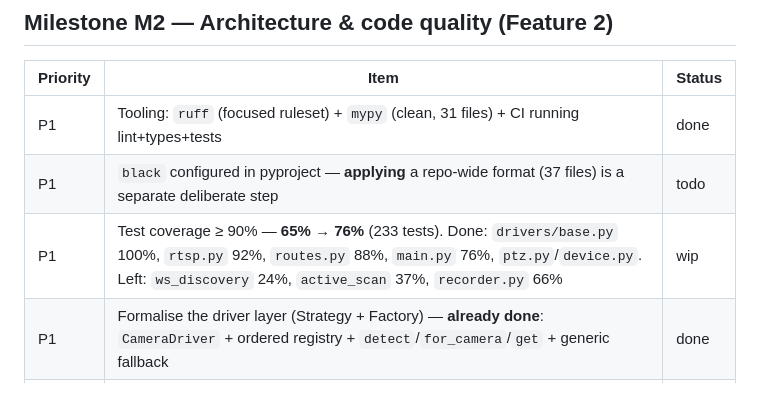
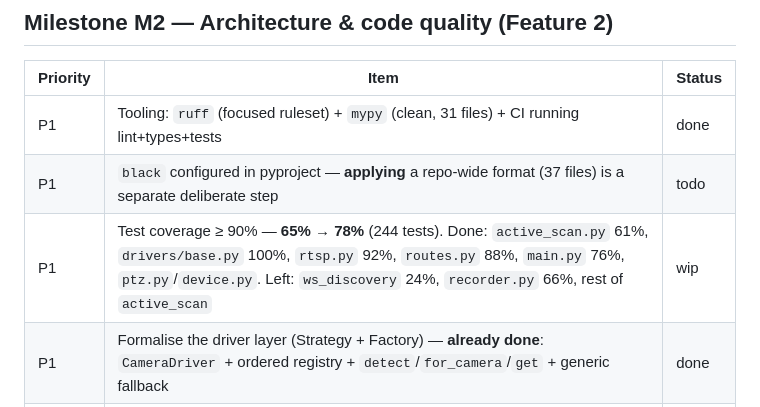
Before and after one commit to lucas-fsousa/CommunityCamGuard, a Markdown page: ROADMAP.md, the part around the change. Rendered like a GitHub page.

Commit message:
docs: ROADMAP coverage status (78%)
Co-Authored-By: Claude Opus 4.8 <noreply@anthropic.com>

```diff
--- a/ROADMAP.md
+++ b/ROADMAP.md
@@ -38,7 +38,7 @@ the camera + host can sustain. Diagnostic reference: `docs/DECISIONS.md §34`.
 |---|---|---|
 | P1 | Tooling: `ruff` (focused ruleset) + `mypy` (clean, 31 files) + CI running lint+types+tests | done |
 | P1 | `black` configured in pyproject — **applying** a repo-wide format (37 files) is a separate deliberate step | todo |
-| P1 | Test coverage ≥ 90% — **65% → 76%** (233 tests). Done: `drivers/base.py` 100%, `rtsp.py` 92%, `routes.py` 88%, `main.py` 76%, `ptz.py`/`device.py`. Left: `ws_discovery` 24%, `active_scan` 37%, `recorder.py` 66% | wip |
+| P1 | Test coverage ≥ 90% — **65% → 78%** (244 tests). Done: `active_scan.py` 61%, `drivers/base.py` 100%, `rtsp.py` 92%, `routes.py` 88%, `main.py` 76%, `ptz.py`/`device.py`. Left: `ws_discovery` 24%, `recorder.py` 66%, rest of `active_scan` | wip |
 | P1 | Formalise the driver layer (Strategy + Factory) — **already done**: `CameraDriver` + ordered registry + `detect`/`for_camera`/`get` + generic fallback | done |
 | P1 | Dependency injection for services (go2rtc, recorder, registry) — remove singletons/coupling | todo |
 | P2 | Remove scattered per-vendor conditionals; isolate them in drivers/adapters | todo |
```
